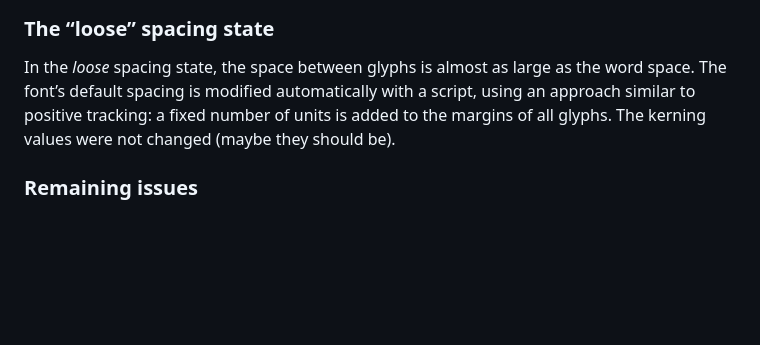
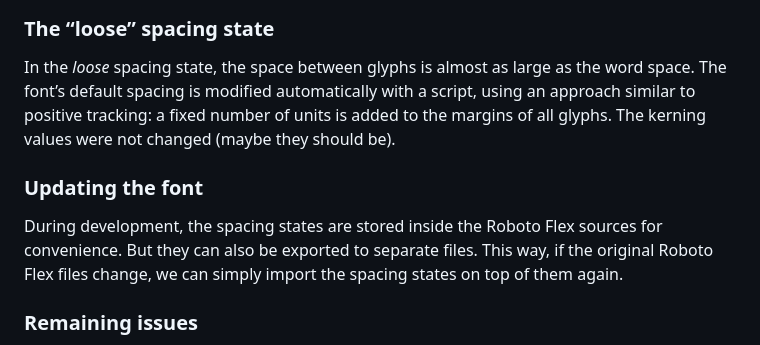
Before and after one commit to googlefonts/roboto-flex-spacing-axis-demo, a Markdown page: README.md, the part around the change. Drawn GitHub-style; blank space fills up the shorter version.

Commit message:
adding paragraph about import/export and how to update the fonts

```diff
--- a/README.md
+++ b/README.md
@@ -70,6 +70,10 @@ For the purpose of this demonstation, only basic tight kerning was created for c
 
 In the *loose* spacing state, the space between glyphs is almost as large as the word space. The font’s default spacing is modified automatically with a script, using an approach similar to positive tracking: a fixed number of units is added to the margins of all glyphs. The kerning values were not changed (maybe they should be).
 
+### Updating the font
+
+During development, the spacing states are stored inside the Roboto Flex sources for convenience. But they can also be exported to separate files. This way, if the original Roboto Flex files change, we can simply import the spacing states on top of them again.
+
 ### Remaining issues
 
 There is currently no special handling for ligature and digraph glyphs, which look odd when the spacing axis value is close to the minimum (tight) or maximum (loose) ends of the axis. In comparison, automatic tracking usually disables ligatures when tracking exceeds a certain value. Similar behavior could be implemented in the spacing axis by adding glyph shape variations to spacing states – for more info see [add support for glyph shape variation along the spacing axis](https://github.com/gferreira/VariableSpacing/issues/5).
```
